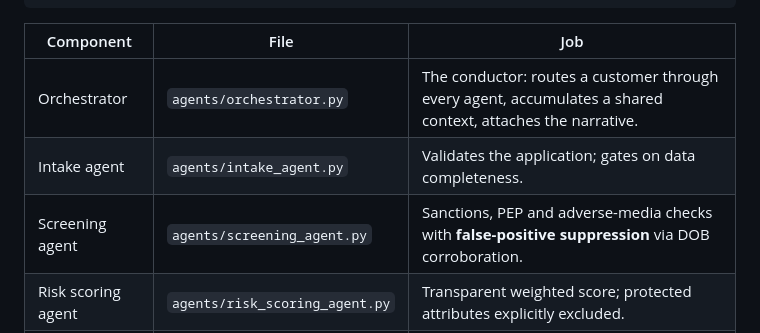
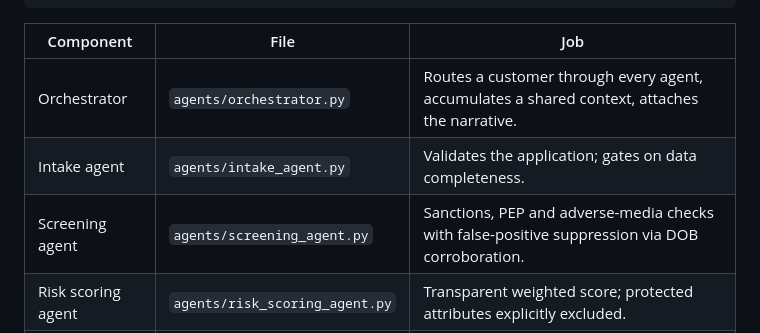
Before and after one commit to vanessamiranda/kyc-onboarding-agent, a Markdown page: README.md, the part around one of its changes. Drawn GitHub-style.

```diff
--- a/README.md
+++ b/README.md
@@ -75,9 +70,9 @@ is a liability, not an asset. This MVP makes three senior-level moves instead:
 
 | Component | File | Job |
 |---|---|---|
-| Orchestrator | `agents/orchestrator.py` | The conductor: routes a customer through every agent, accumulates a shared context, attaches the narrative. |
+| Orchestrator | `agents/orchestrator.py` | Routes a customer through every agent, accumulates a shared context, attaches the narrative. |
 | Intake agent | `agents/intake_agent.py` | Validates the application; gates on data completeness. |
-| Screening agent | `agents/screening_agent.py` | Sanctions, PEP and adverse-media checks with **false-positive suppression** via DOB corroboration. |
+| Screening agent | `agents/screening_agent.py` | Sanctions, PEP and adverse-media checks with false-positive suppression via DOB corroboration. |
 | Risk scoring agent | `agents/risk_scoring_agent.py` | Transparent weighted score; protected attributes explicitly excluded. |
 | Decision agent | `agents/decision_agent.py` | Severity-first, reproducible disposition with mandatory human gates. |
 | Audit trail | `governance/audit_trail.py` | Append-only, hash-chained, tamper-evident event log. |
```
Also changed, not shown: other parts of README.md (+72 -120 lines).
